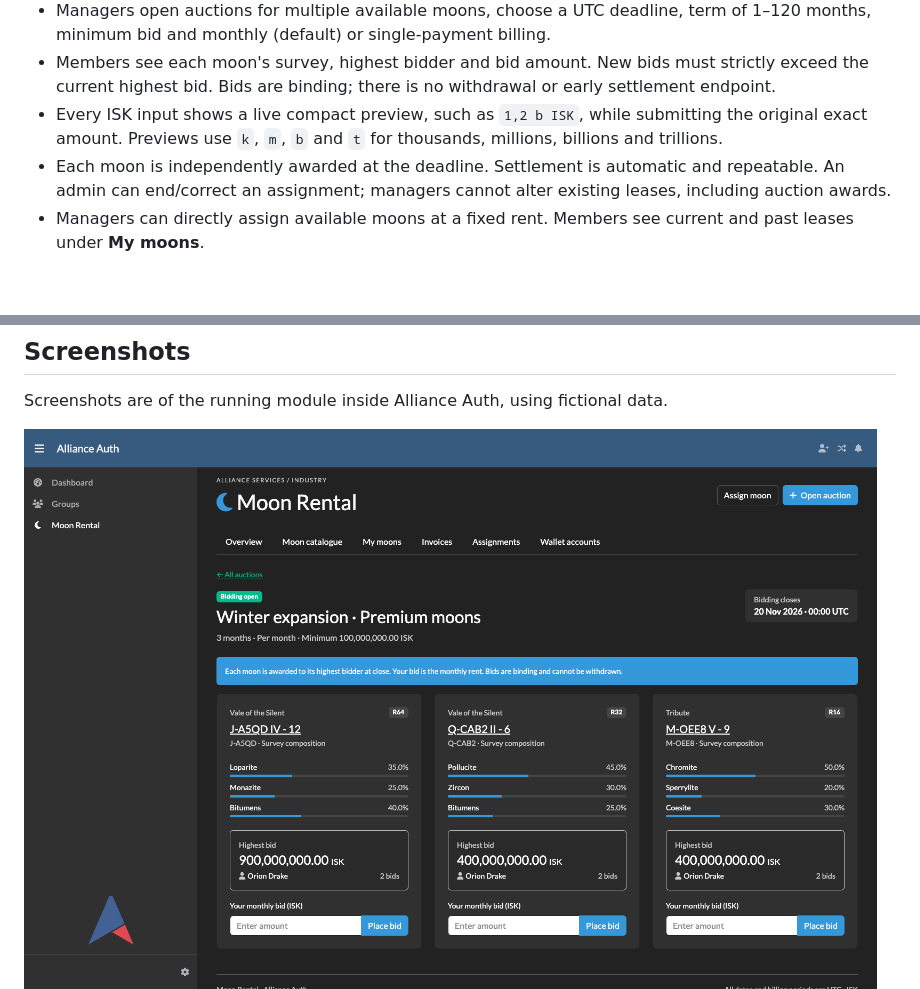
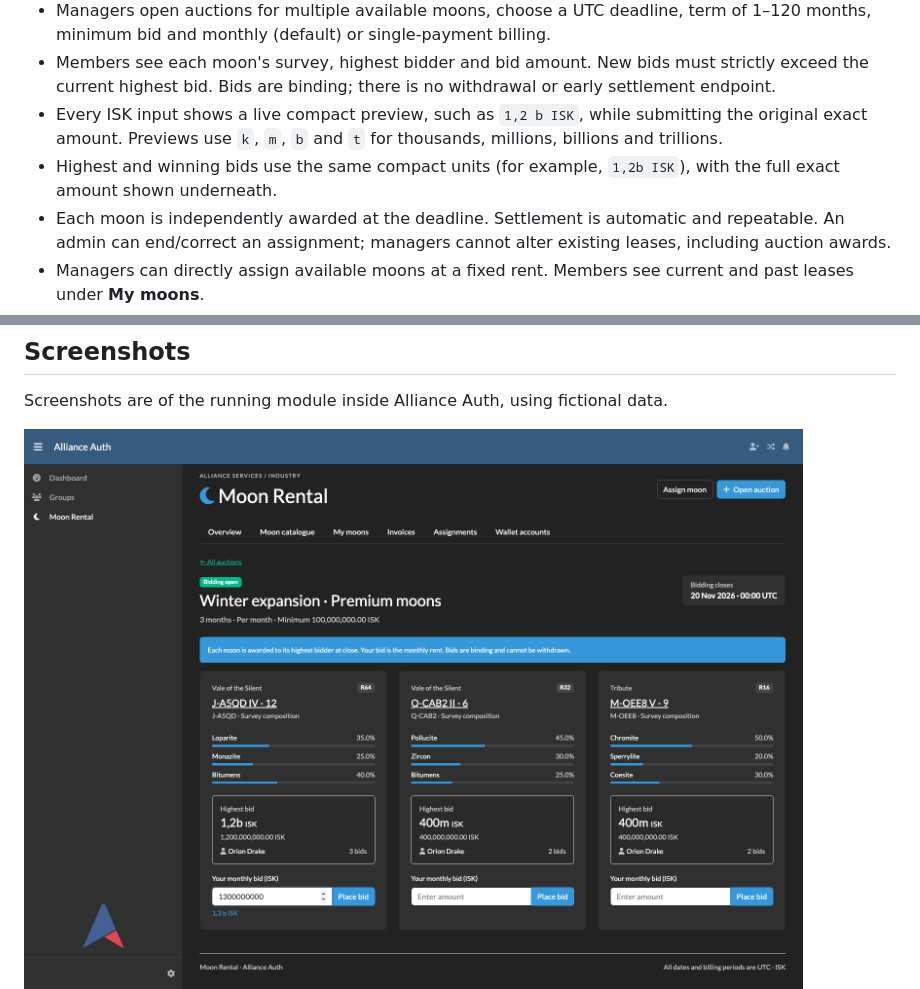
Before and after one commit to Redone0001/aa-moon-rental, a Markdown page: README.md, 2 parts joined by grey strips. Drawn GitHub-style; pictures changed too: docs/screenshots/auction-darkly.png; blank space fills up the shorter version.

Commit message:
Display highest and winning bids in compact ISK format

```diff
--- a/README.md
+++ b/README.md
@@ -10,6 +10,7 @@ An Alliance Auth module for auctioning surveyed moons, managing leases and match
 - Managers open auctions for multiple available moons, choose a UTC deadline, term of 1–120 months, minimum bid and monthly (default) or single-payment billing.
 - Members see each moon's survey, highest bidder and bid amount. New bids must strictly exceed the current highest bid. Bids are binding; there is no withdrawal or early settlement endpoint.
 - Every ISK input shows a live compact preview, such as `1,2 b ISK`, while submitting the original exact amount. Previews use `k`, `m`, `b` and `t` for thousands, millions, billions and trillions.
+- Highest and winning bids use the same compact units (for example, `1,2b ISK`), with the full exact amount shown underneath.
 - Each moon is independently awarded at the deadline. Settlement is automatic and repeatable. An admin can end/correct an assignment; managers cannot alter existing leases, including auction awards.
 - Managers can directly assign available moons at a fixed rent. Members see current and past leases under **My moons**.
 - Calendar-month invoices, copyable payment references such as `moon-rental-A1B2.C3D4`, exact ISK amounts and recipient names. Managers see open, paid and void invoices for all renters; members see only their own.
```
Also changed, not shown: docs/screenshots/isk-bid-darkly.png, docs/screenshots/isk-bid-flatly.png, 2 other files.
